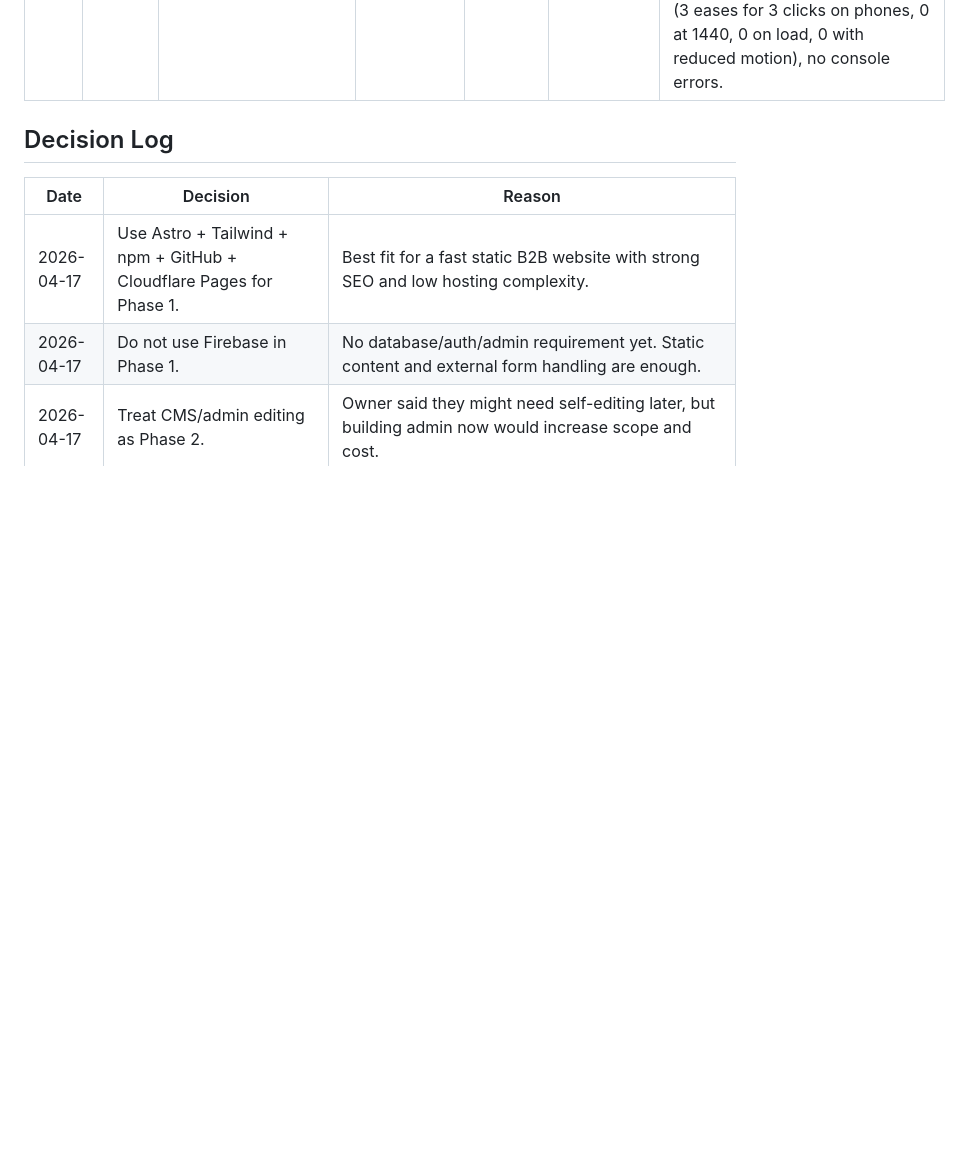
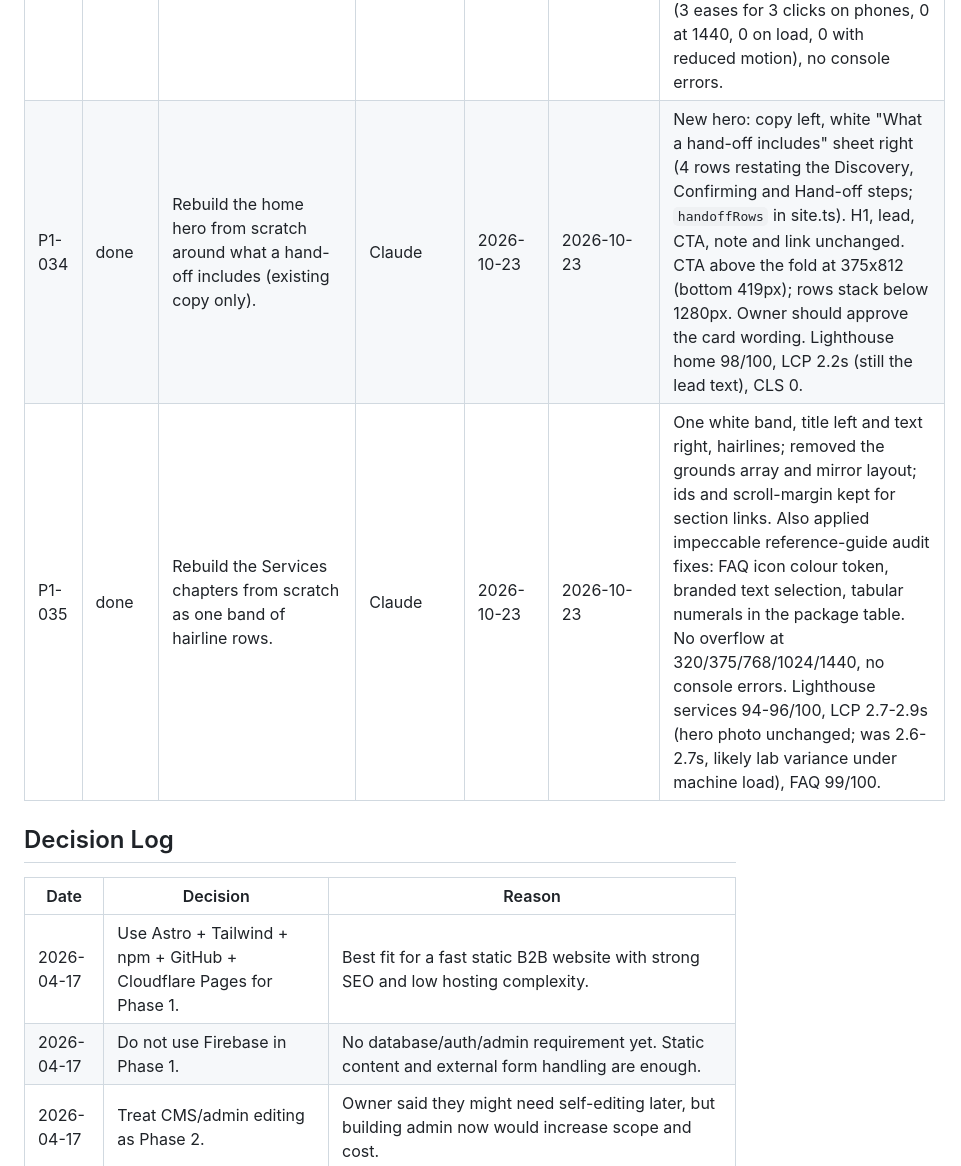
Before and after one commit to Faizan2001/Americall, a Markdown page: Phase 1/progress.md, the part around the change. GitHub-like rendering; blank space fills up the shorter version.

```diff
--- a/Phase 1/progress.md
+++ b/Phase 1/progress.md
@@ -63,6 +63,8 @@ Do not mark unrelated tasks done.
 | P1-031 | done | Smoother section and photo motion. | Claude | 2026-10-23 | 2026-10-23 | Staggered block entrances (60ms, capped), photo settle on scroll-in, Services hero photo settles from first paint; FAQ/menu motion already smooth, left as is. Headless Chrome: 1440/375 home and services, no load-time motion, all animations finish, no overflow; reduced motion: none. Lighthouse unchanged (Services 97/100 LCP 2.6s, home 98/100 LCP 2.0s, CLS 0). Real devices, Safari not tested. |
 | P1-032 | done | Design rationale with numbered cut list; Starwind UI (shadcn for Astro) for the demo form fields; sentence-case and link fixes. | Claude | 2026-10-23 | 2026-10-23 | New `UI Redesign/design-rationale.md` (why each section exists, 8 numbered cuts, 5 premium upgrades, library choice). Starwind Input/Label/Textarea/NativeSelect in DemoCoupon, tokens bridged to brand in global.css (+1.9 KB gz JS). Stat labels and Why headings in sentence case, "sit-ins", external-link arrows dropped from trade rows, FAQ list aligned to the page column. Verified 1440/375 screenshots, labels, empty-submit validation (form not sent), prefill, keyboard focus and error rings, no overflow or console errors. Lighthouse contact 99/100, services 96/100, CLS 0, TBT 0. Cuts await user choice. |
 | P1-033 | done | Premium pass without removing content: stat ledger, hairline FAQ, link and footer cleanup, package-change motion. | Claude | 2026-10-23 | 2026-10-23 | Cuts 2, 3, 7 and premium item 5 from `UI Redesign/design-rationale.md`: arrows removed from 6 text links (class now `.text-link`, quiet underline), stat tiles rebuilt as a hairline ledger (same values and labels), FAQ as one band with hairline rows (heading beside list from 1280px, deep links clear the pill), footer wordmark at heading size, Why Americall on one navy-2 band with hairline rows, phone/tablet package card eases in on change only. Verified 320/375/768/1024/1280/1440 screenshots and overflow, menu, FAQ toggle and deep link, picker (3 eases for 3 clicks on phones, 0 at 1440, 0 on load, 0 with reduced motion), no console errors. |
+| P1-034 | done | Rebuild the home hero from scratch around what a hand-off includes (existing copy only). | Claude | 2026-10-23 | 2026-10-23 | New hero: copy left, white "What a hand-off includes" sheet right (4 rows restating the Discovery, Confirming and Hand-off steps; `handoffRows` in site.ts). H1, lead, CTA, note and link unchanged. CTA above the fold at 375x812 (bottom 419px); rows stack below 1280px. Owner should approve the card wording. Lighthouse home 98/100, LCP 2.2s (still the lead text), CLS 0. |
+| P1-035 | done | Rebuild the Services chapters from scratch as one band of hairline rows. | Claude | 2026-10-23 | 2026-10-23 | One white band, title left and text right, hairlines; removed the grounds array and mirror layout; ids and scroll-margin kept for section links. Also applied impeccable reference-guide audit fixes: FAQ icon colour token, branded text selection, tabular numerals in the package table. No overflow at 320/375/768/1024/1440, no console errors. Lighthouse services 94-96/100, LCP 2.7-2.9s (hero photo unchanged; was 2.6-2.7s, likely lab variance under machine load), FAQ 99/100. |
 
 ## Decision Log
 
```
Also changed, not shown: UI Redesign/design-rationale.md (+8 -2 lines).
